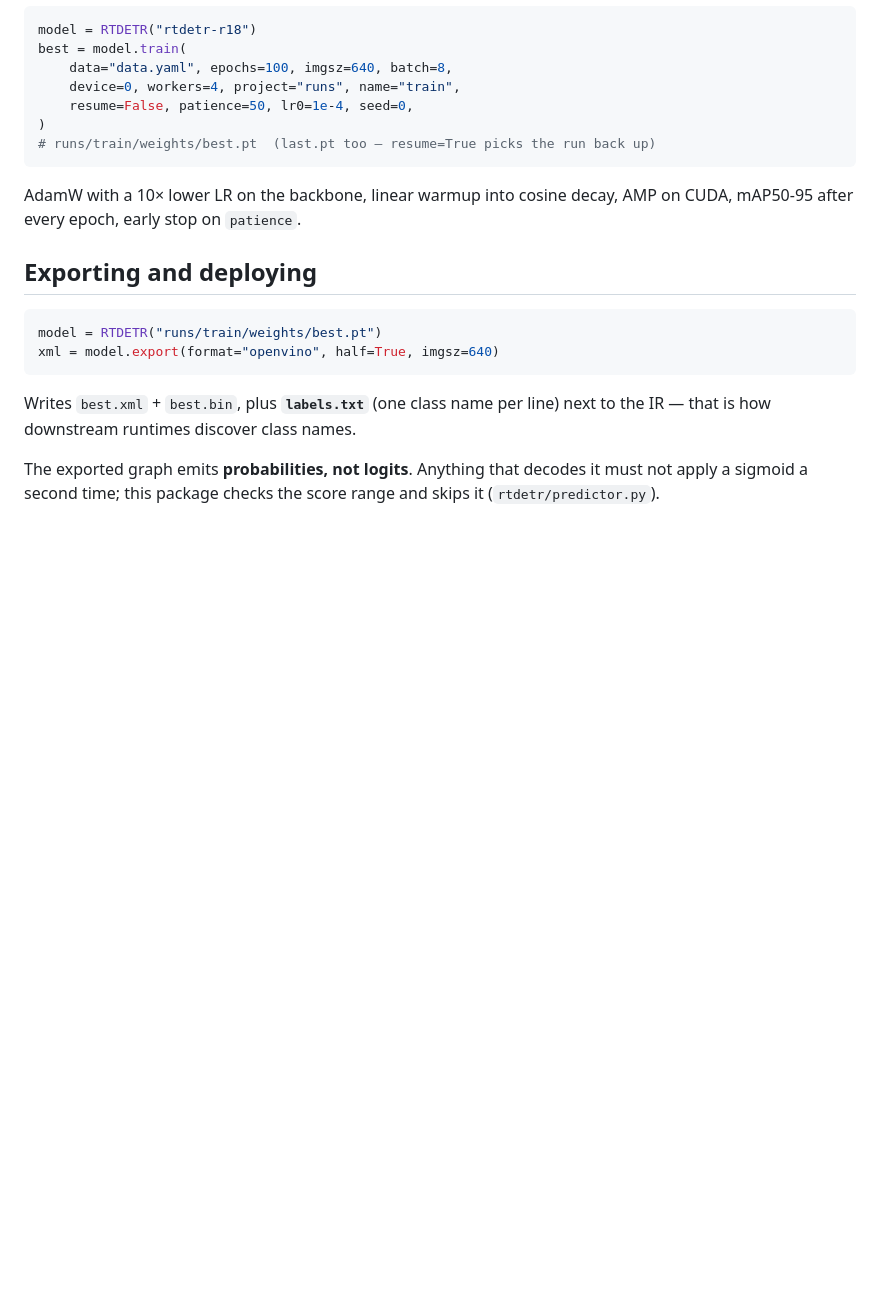
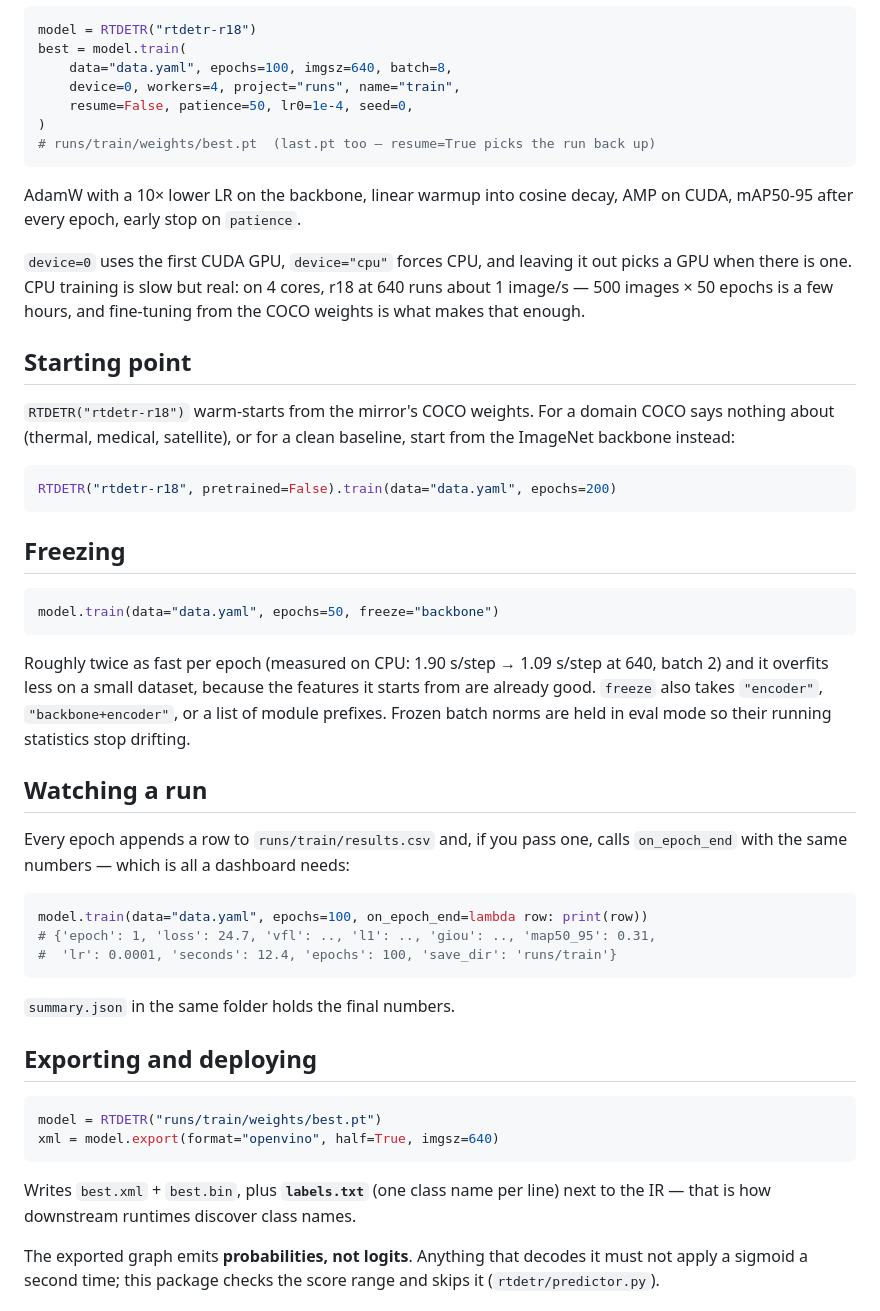
Before and after one commit to leeyunjai82/rtdetr, a Markdown page: docs/training.md, the part around the change. GitHub-like rendering; blank space fills up the shorter version.

````diff
--- a/docs/training.md
+++ b/docs/training.md
@@ -28,6 +28,46 @@ best = model.train(
 AdamW with a 10× lower LR on the backbone, linear warmup into cosine decay, AMP
 on CUDA, mAP50-95 after every epoch, early stop on `patience`.
 
+`device=0` uses the first CUDA GPU, `device="cpu"` forces CPU, and leaving it
+out picks a GPU when there is one. CPU training is slow but real: on 4 cores,
+r18 at 640 runs about 1 image/s — 500 images × 50 epochs is a few hours, and
+fine-tuning from the COCO weights is what makes that enough.
+
+## Starting point
+
+`RTDETR("rtdetr-r18")` warm-starts from the mirror's COCO weights. For a domain
+COCO says nothing about (thermal, medical, satellite), or for a clean baseline,
+start from the ImageNet backbone instead:
+
+```python
+RTDETR("rtdetr-r18", pretrained=False).train(data="data.yaml", epochs=200)
+```
+
+## Freezing
+
+```python
+model.train(data="data.yaml", epochs=50, freeze="backbone")
+```
+
+Roughly twice as fast per epoch (measured on CPU: 1.90 s/step → 1.09 s/step at
+640, batch 2) and it overfits less on a small dataset, because the features it
+starts from are already good. `freeze` also takes `"encoder"`,
+`"backbone+encoder"`, or a list of module prefixes. Frozen batch norms are held
+in eval mode so their running statistics stop drifting.
+
+## Watching a run
+
+Every epoch appends a row to `runs/train/results.csv` and, if you pass one, calls
+`on_epoch_end` with the same numbers — which is all a dashboard needs:
+
+```python
+model.train(data="data.yaml", epochs=100, on_epoch_end=lambda row: print(row))
+# {'epoch': 1, 'loss': 24.7, 'vfl': .., 'l1': .., 'giou': .., 'map50_95': 0.31,
+#  'lr': 0.0001, 'seconds': 12.4, 'epochs': 100, 'save_dir': 'runs/train'}
+```
+
+`summary.json` in the same folder holds the final numbers.
+
 ## Exporting and deploying
 
 ```python
````
Also changed, not shown: README.md (+10 -0 lines), docs/labeling.md (added, +67 -0 lines), docs/assets/labeler.jpg (added), 9 other files.
